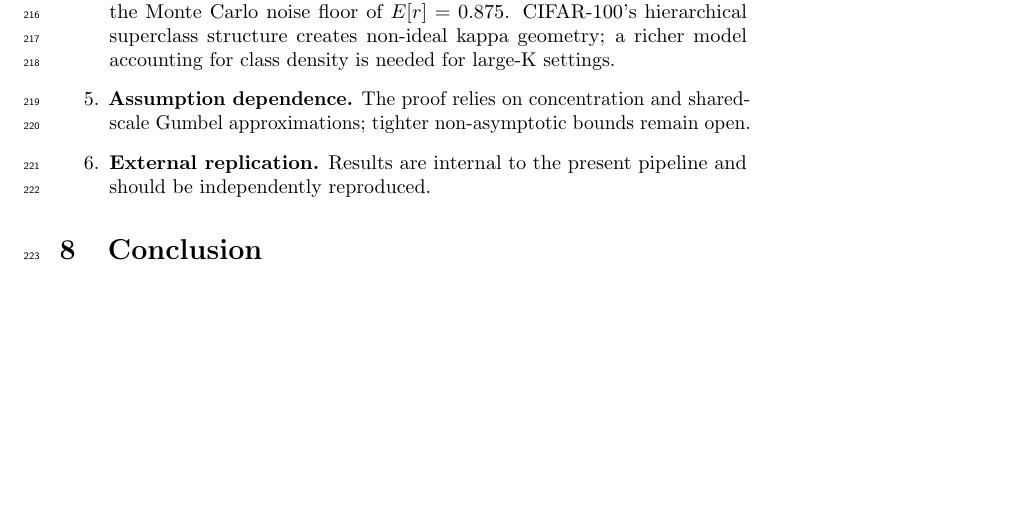
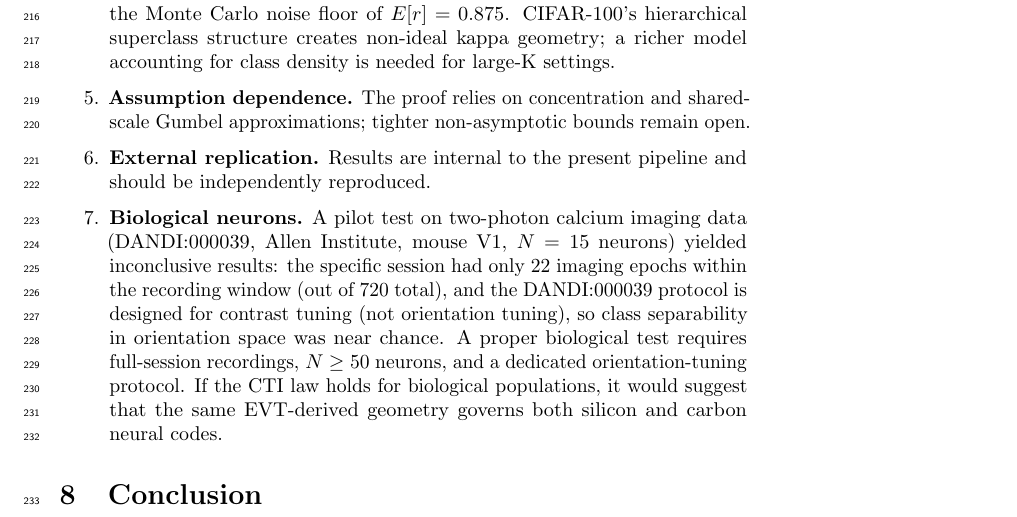
Before and after one commit to dl1683/ai-moonshots, a LaTeX paper (moonshot-fractal-embeddings/paper/cti_universal_law.tex): part of page 10 of 12, cut so that both start at the same text, the shorter picture padded with empty space. Compiled offline with pdfLaTeX; a LaTeX package or settings file that is missing is left out.

Commit message:
Add biological neuron limitation to paper (honest scope)
Notes: DANDI:000039 test was inconclusive (15 neurons, contrast
tuning data, only 22/720 usable epochs). Added as future work
with clear criteria for proper biological validation.

Committed by Devansh

```diff
--- a/moonshot-fractal-embeddings/paper/cti_universal_law.tex
+++ b/moonshot-fractal-embeddings/paper/cti_universal_law.tex
@@ -330,6 +330,7 @@ The Gumbel race mechanism is the same as the mechanism underlying extreme-value
 \item \textbf{Large-K regime.} Both ViT and CNN at $K=100$ show $r\approx0.75$, below the Monte Carlo noise floor of $E[r]=0.875$. CIFAR-100's hierarchical superclass structure creates non-ideal kappa geometry; a richer model accounting for class density is needed for large-K settings.
 \item \textbf{Assumption dependence.} The proof relies on concentration and shared-scale Gumbel approximations; tighter non-asymptotic bounds remain open.
 \item \textbf{External replication.} Results are internal to the present pipeline and should be independently reproduced.
+\item \textbf{Biological neurons.} A pilot test on two-photon calcium imaging data (DANDI:000039, Allen Institute, mouse V1, $N=15$ neurons) yielded inconclusive results: the specific session had only 22 imaging epochs within the recording window (out of 720 total), and the DANDI:000039 protocol is designed for contrast tuning (not orientation tuning), so class separability in orientation space was near chance. A proper biological test requires full-session recordings, $N\geq50$ neurons, and a dedicated orientation-tuning protocol. If the CTI law holds for biological populations, it would suggest that the same EVT-derived geometry governs both silicon and carbon neural codes.
 \end{enumerate}
 
 \section{Conclusion}
```
